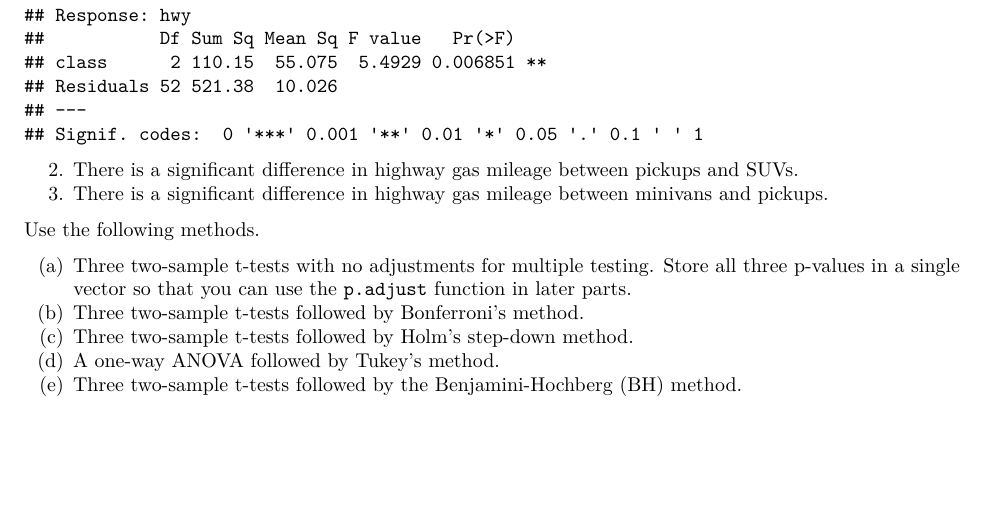
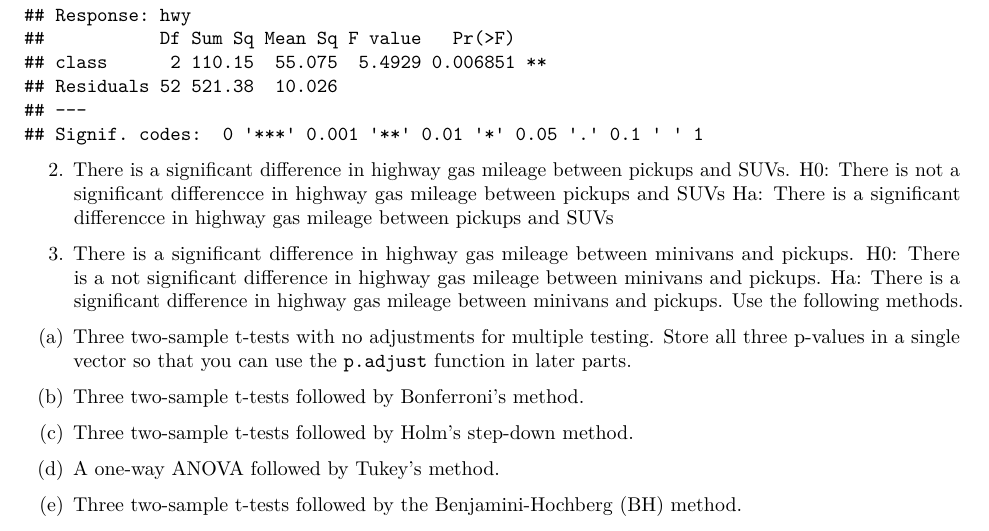
Before and after one commit to lvll2/MATH-437, an R Markdown document (Homework2.Rmd): part of page 5 of 5 before the commit and part of page 5 of 6 after it, cut so that both start at the same text, the shorter picture padded with empty space. Rendered offline with R 4.5, knitr and Pandoc, then LaTeX, with nearby package versions.

Commit message:
just being a lil silly

```diff
--- a/Homework2.Rmd
+++ b/Homework2.Rmd
@@ -199,11 +199,18 @@ anova(lm1)
 
 
 2. There is a significant difference in highway gas mileage between pickups and SUVs.
+H0: There is not a significant differencce in highway gas mileage between pickups and SUVs
+Ha: There is a significant differencce in highway gas mileage between pickups and SUVs
+
 3. There is a significant difference in highway gas mileage between minivans and pickups.
-
+H0: There is a not significant difference in highway gas mileage between minivans and pickups.
+Ha: There is a significant difference in highway gas mileage between minivans and pickups.
 Use the following methods.
 
 (a) Three two-sample t-tests with no adjustments for multiple testing. Store all three p-values in a single vector so that you can use the `p.adjust` function in later parts.
+
+
+
 (b) Three two-sample t-tests followed by Bonferroni's method.
 (c) Three two-sample t-tests followed by Holm's step-down method.
 (d) A one-way ANOVA followed by Tukey's method.
```
